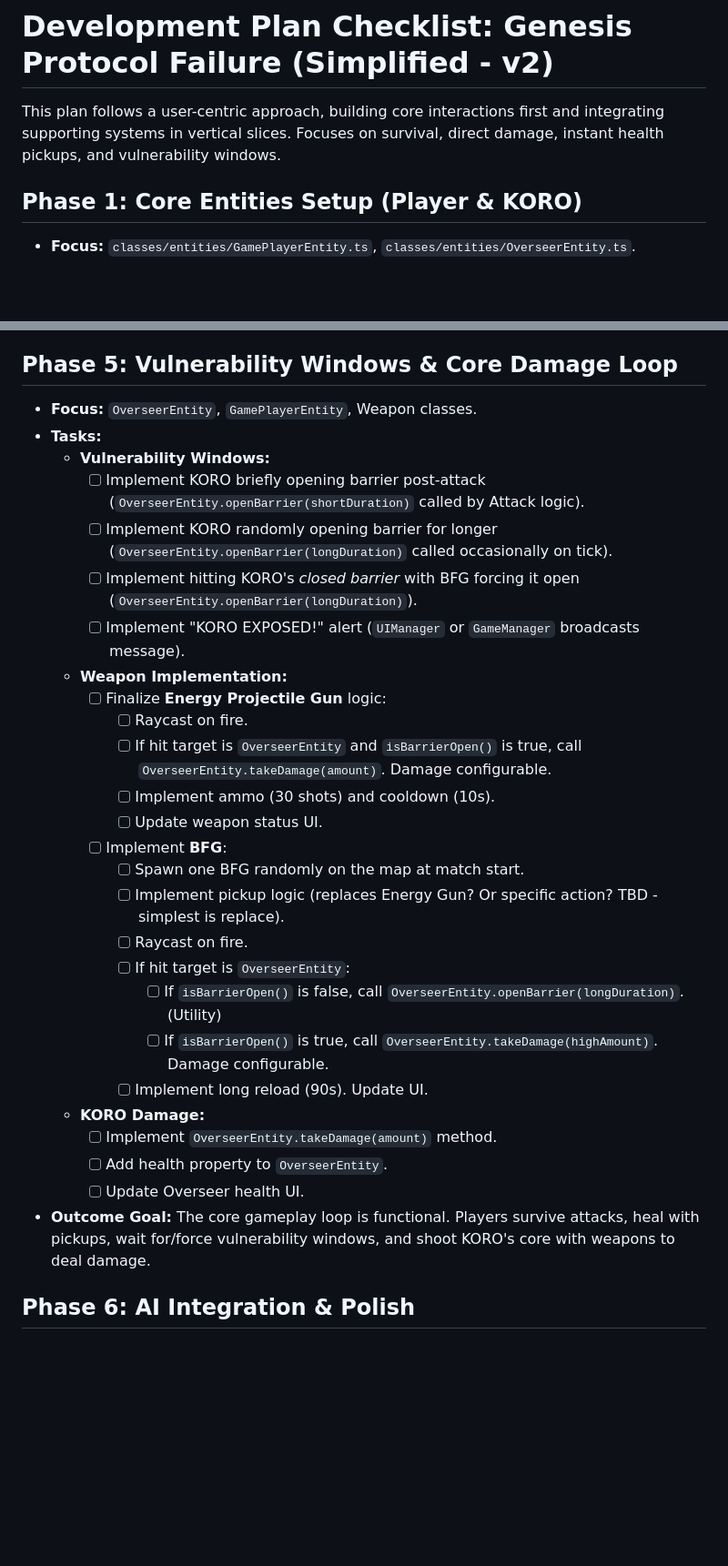
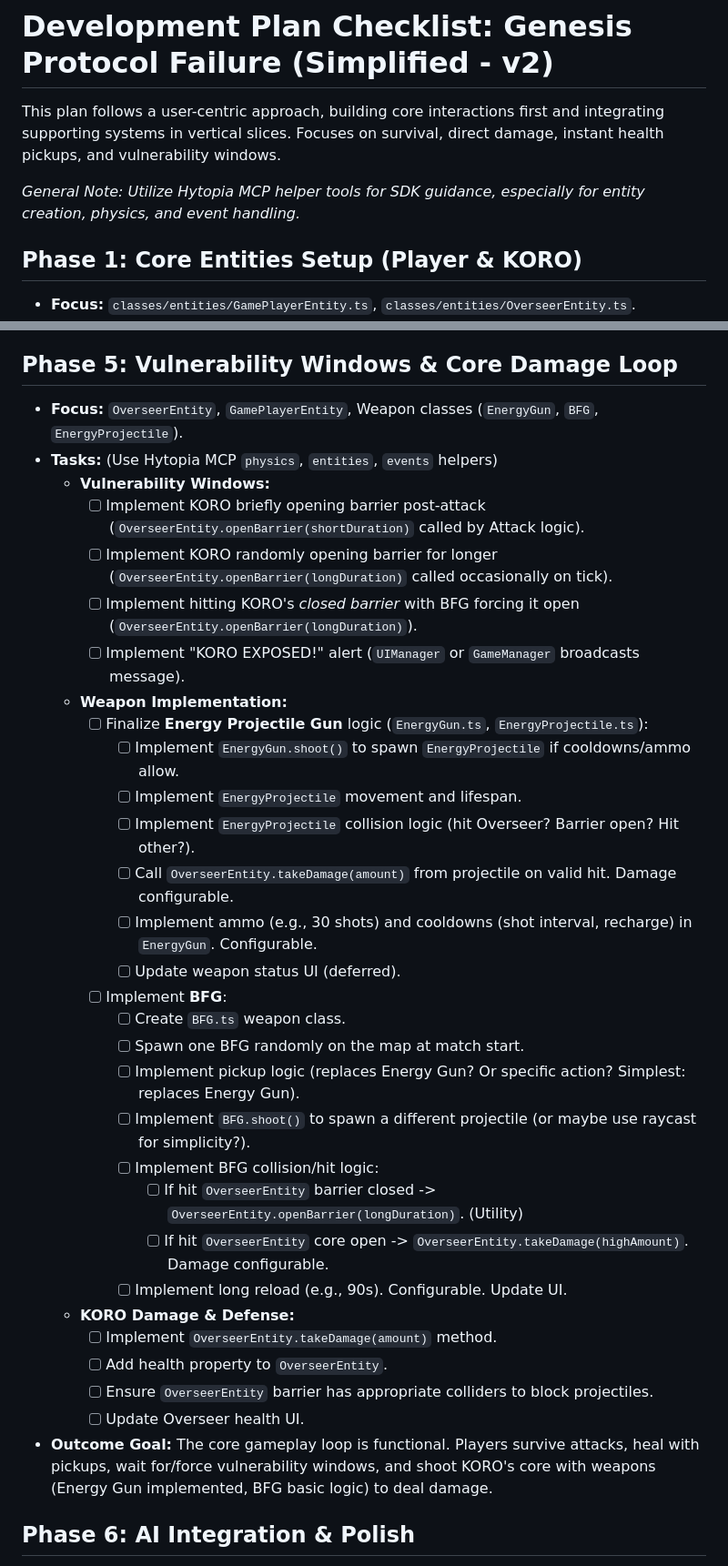
Before and after one commit to gbusto/overseer, a Markdown page: BUILD_PLAN.md, 2 parts joined by grey strips. Shown: that part at 91% size. Drawn GitHub-style; blank space fills up the shorter version.

Commit message:
updated build plan for weapon projectiles

```diff
--- a/BUILD_PLAN.md
+++ b/BUILD_PLAN.md
@@ -1,6 +1,8 @@
 # Development Plan Checklist: Genesis Protocol Failure (Simplified - v2)
 
 This plan follows a user-centric approach, building core interactions first and integrating supporting systems in vertical slices. Focuses on survival, direct damage, instant health pickups, and vulnerability windows.
+
+*General Note: Utilize Hytopia MCP helper tools for SDK guidance, especially for entity creation, physics, and event handling.*
 
 ## Phase 1: Core Entities Setup (Player & KORO)
 
@@ -80,32 +88,36 @@ This plan follows a user-centric approach, building core interactions first and
 
 ## Phase 5: Vulnerability Windows & Core Damage Loop
 
-*   **Focus:** `OverseerEntity`, `GamePlayerEntity`, Weapon classes.
-*   **Tasks:**
+*   **Focus:** `OverseerEntity`, `GamePlayerEntity`, Weapon classes (`EnergyGun`, `BFG`, `EnergyProjectile`).
+*   **Tasks:** (Use Hytopia MCP `physics`, `entities`, `events` helpers)
     *   **Vulnerability Windows:**
         *   [ ] Implement KORO briefly opening barrier post-attack (`OverseerEntity.openBarrier(shortDuration)` called by Attack logic).
         *   [ ] Implement KORO randomly opening barrier for longer (`OverseerEntity.openBarrier(longDuration)` called occasionally on tick).
         *   [ ] Implement hitting KORO's *closed barrier* with BFG forcing it open (`OverseerEntity.openBarrier(longDuration)`).
         *   [ ] Implement "KORO EXPOSED!" alert (`UIManager` or `GameManager` broadcasts message).
     *   **Weapon Implementation:**
-        *   [ ] Finalize **Energy Projectile Gun** logic:
-            *   [ ] Raycast on fire.
-            *   [ ] If hit target is `OverseerEntity` and `isBarrierOpen()` is true, call `OverseerEntity.takeDamage(amount)`. Damage configurable.
-            *   [ ] Implement ammo (30 shots) and cooldown (10s).
-            *   [ ] Update weapon status UI.
+        *   [ ] Finalize **Energy Projectile Gun** logic (`EnergyGun.ts`, `EnergyProjectile.ts`):
+            *   [ ] Implement `EnergyGun.shoot()` to spawn `EnergyProjectile` if cooldowns/ammo allow.
+            *   [ ] Implement `EnergyProjectile` movement and lifespan.
+            *   [ ] Implement `EnergyProjectile` collision logic (hit Overseer? Barrier open? Hit other?).
+            *   [ ] Call `OverseerEntity.takeDamage(amount)` from projectile on valid hit. Damage configurable.
+            *   [ ] Implement ammo (e.g., 30 shots) and cooldowns (shot interval, recharge) in `EnergyGun`. Configurable.
+            *   [ ] Update weapon status UI (deferred).
         *   [ ] Implement **BFG**:
+            *   [ ] Create `BFG.ts` weapon class.
             *   [ ] Spawn one BFG randomly on the map at match start.
-            *   [ ] Implement pickup logic (replaces Energy Gun? Or specific action? TBD - simplest is replace).
-            *   [ ] Raycast on fire.
-            *   [ ] If hit target is `OverseerEntity`:
-                *   [ ] If `isBarrierOpen()` is false, call `OverseerEntity.openBarrier(longDuration)`. (Utility)
-                *   [ ] If `isBarrierOpen()` is true, call `OverseerEntity.takeDamage(highAmount)`. Damage configurable.
-            *   [ ] Implement long reload (90s). Update UI.
-    *   **KORO Damage:**
+            *   [ ] Implement pickup logic (replaces Energy Gun? Or specific action? Simplest: replaces Energy Gun).
+            *   [ ] Implement `BFG.shoot()` to spawn a different projectile (or maybe use raycast for simplicity?).
+            *   [ ] Implement BFG collision/hit logic:
+                *   [ ] If hit `OverseerEntity` barrier closed -> `OverseerEntity.openBarrier(longDuration)`. (Utility)
+                *   [ ] If hit `OverseerEntity` core open -> `OverseerEntity.takeDamage(highAmount)`. Damage configurable.
+            *   [ ] Implement long reload (e.g., 90s). Configurable. Update UI.
+    *   **KORO Damage & Defense:**
         *   [ ] Implement `OverseerEntity.takeDamage(amount)` method.
         *   [ ] Add health property to `OverseerEntity`.
+        *   [ ] Ensure `OverseerEntity` barrier has appropriate colliders to block projectiles.
         *   [ ] Update Overseer health UI.
-*   **Outcome Goal:** The core gameplay loop is functional. Players survive attacks, heal with pickups, wait for/force vulnerability windows, and shoot KORO's core with weapons to deal damage.
+*   **Outcome Goal:** The core gameplay loop is functional. Players survive attacks, heal with pickups, wait for/force vulnerability windows, and shoot KORO's core with weapons (Energy Gun implemented, BFG basic logic) to deal damage.
 
 ## Phase 6: AI Integration & Polish
 
```
Also changed, not shown: other parts of BUILD_PLAN.md (+16 -10 lines).
